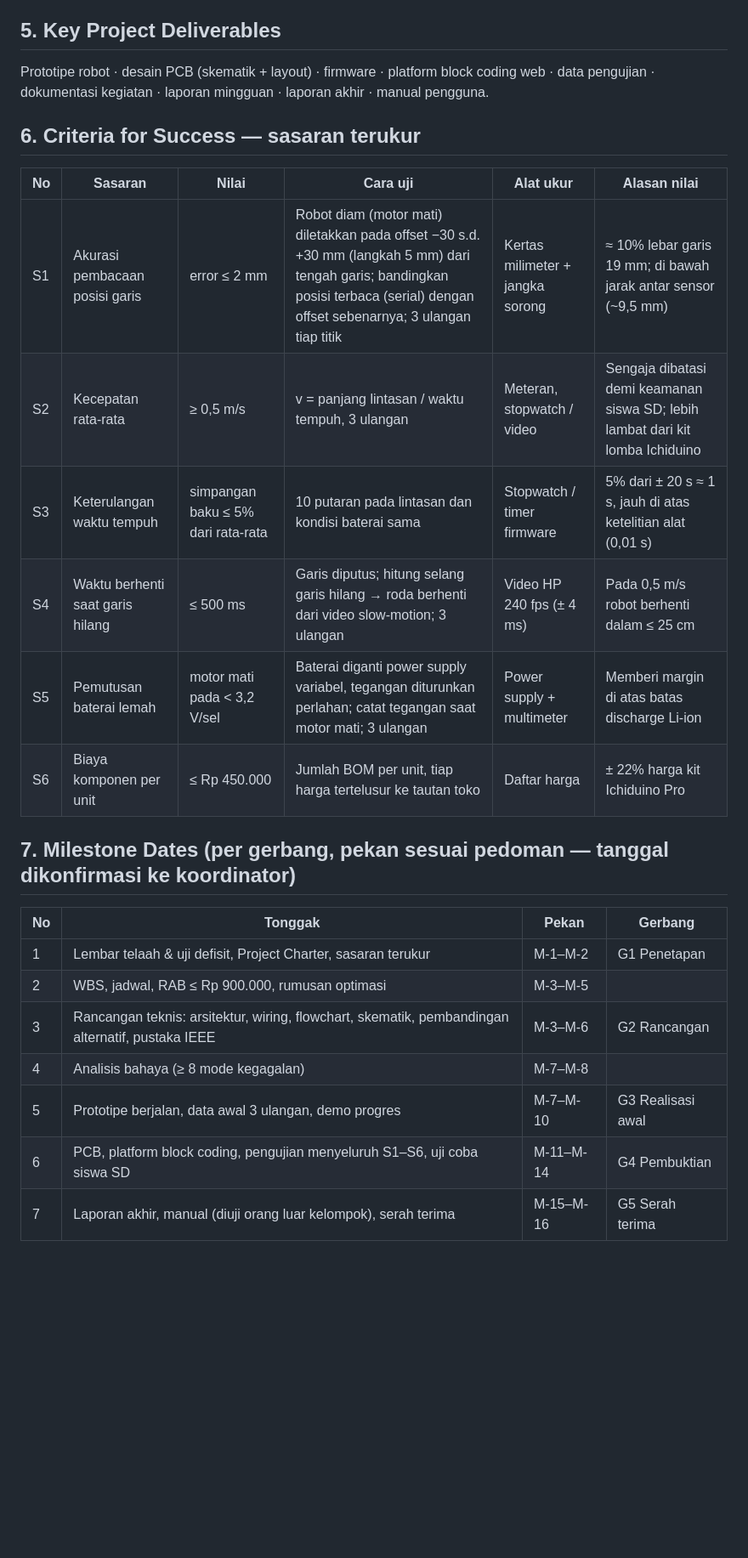
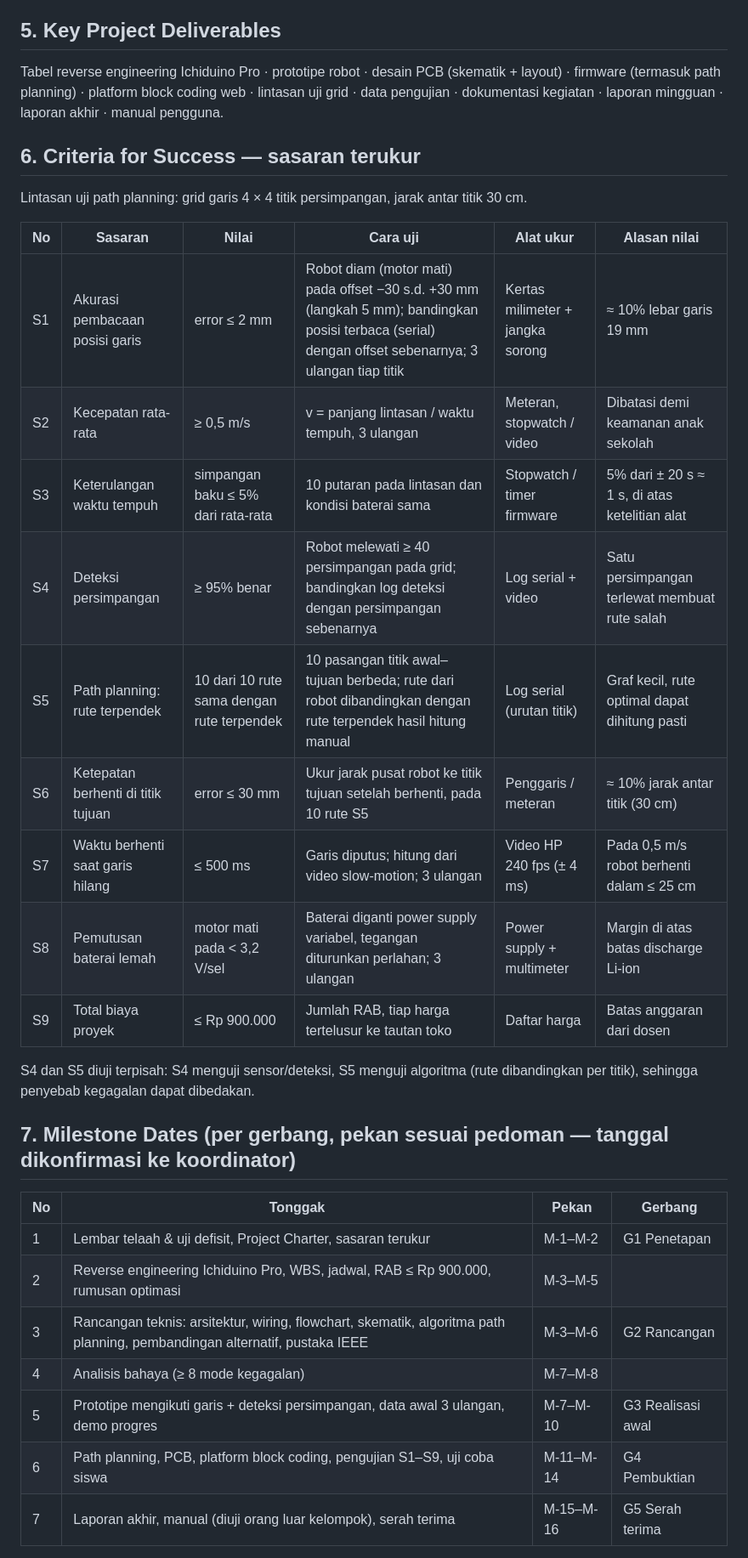
Before and after one commit to Mervs111/Line-Follower-Racer, a Markdown page: docs/charter.md, the part around one of its changes. Shown at 85% size. Rendered like a GitHub page; blank space fills up the shorter version.

```diff
--- a/docs/charter.md
+++ b/docs/charter.md
@@ -60,30 +68,39 @@ kit Ichiduino Pro (hanya diukur sebagai pembanding).
 
 ## 5. Key Project Deliverables
 
-Prototipe robot · desain PCB (skematik + layout) · firmware · platform block coding web ·
-data pengujian · dokumentasi kegiatan · laporan mingguan · laporan akhir · manual pengguna.
+Tabel reverse engineering Ichiduino Pro · prototipe robot · desain PCB (skematik + layout) · firmware
+(termasuk path planning) · platform block coding web · lintasan uji grid · data pengujian ·
+dokumentasi kegiatan · laporan mingguan · laporan akhir · manual pengguna.
 
 ## 6. Criteria for Success — sasaran terukur
 
+Lintasan uji path planning: grid garis 4 × 4 titik persimpangan, jarak antar titik 30 cm.
+
 | No | Sasaran | Nilai | Cara uji | Alat ukur | Alasan nilai |
 |---|---|---|---|---|---|
-| S1 | Akurasi pembacaan posisi garis | error ≤ 2 mm | Robot diam (motor mati) diletakkan pada offset −30 s.d. +30 mm (langkah 5 mm) dari tengah garis; bandingkan posisi terbaca (serial) dengan offset sebenarnya; 3 ulangan tiap titik | Kertas milimeter + jangka sorong | ≈ 10% lebar garis 19 mm; di bawah jarak antar sensor (~9,5 mm) |
-| S2 | Kecepatan rata-rata | ≥ 0,5 m/s | v = panjang lintasan / waktu tempuh, 3 ulangan | Meteran, stopwatch / video | Sengaja dibatasi demi keamanan siswa SD; lebih lambat dari kit lomba Ichiduino |
-| S3 | Keterulangan waktu tempuh | simpangan baku ≤ 5% dari rata-rata | 10 putaran pada lintasan dan kondisi baterai sama | Stopwatch / timer firmware | 5% dari ± 20 s ≈ 1 s, jauh di atas ketelitian alat (0,01 s) |
-| S4 | Waktu berhenti saat garis hilang | ≤ 500 ms | Garis diputus; hitung selang garis hilang → roda berhenti dari video slow-motion; 3 ulangan | Video HP 240 fps (± 4 ms) | Pada 0,5 m/s robot berhenti dalam ≤ 25 cm |
-| S5 | Pemutusan baterai lemah | motor mati pada < 3,2 V/sel | Baterai diganti power supply variabel, tegangan diturunkan perlahan; catat tegangan saat motor mati; 3 ulangan | Power supply + multimeter | Memberi margin di atas batas discharge Li-ion |
-| S6 | Biaya komponen per unit | ≤ Rp 450.000 | Jumlah BOM per unit, tiap harga tertelusur ke tautan toko | Daftar harga | ± 22% harga kit Ichiduino Pro |
+| S1 | Akurasi pembacaan posisi garis | error ≤ 2 mm | Robot diam (motor mati) pada offset −30 s.d. +30 mm (langkah 5 mm); bandingkan posisi terbaca (serial) dengan offset sebenarnya; 3 ulangan tiap titik | Kertas milimeter + jangka sorong | ≈ 10% lebar garis 19 mm |
+| S2 | Kecepatan rata-rata | ≥ 0,5 m/s | v = panjang lintasan / waktu tempuh, 3 ulangan | Meteran, stopwatch / video | Dibatasi demi keamanan anak sekolah |
+| S3 | Keterulangan waktu tempuh | simpangan baku ≤ 5% dari rata-rata | 10 putaran pada lintasan dan kondisi baterai sama | Stopwatch / timer firmware | 5% dari ± 20 s ≈ 1 s, di atas ketelitian alat |
+| S4 | Deteksi persimpangan | ≥ 95% benar | Robot melewati ≥ 40 persimpangan pada grid; bandingkan log deteksi dengan persimpangan sebenarnya | Log serial + video | Satu persimpangan terlewat membuat rute salah |
+| S5 | Path planning: rute terpendek | 10 dari 10 rute sama dengan rute terpendek | 10 pasangan titik awal–tujuan berbeda; rute dari robot dibandingkan dengan rute terpendek hasil hitung manual | Log serial (urutan titik) | Graf kecil, rute optimal dapat dihitung pasti |
+| S6 | Ketepatan berhenti di titik tujuan | error ≤ 30 mm | Ukur jarak pusat robot ke titik tujuan setelah berhenti, pada 10 rute S5 | Penggaris / meteran | ≈ 10% jarak antar titik (30 cm) |
+| S7 | Waktu berhenti saat garis hilang | ≤ 500 ms | Garis diputus; hitung dari video slow-motion; 3 ulangan | Video HP 240 fps (± 4 ms) | Pada 0,5 m/s robot berhenti dalam ≤ 25 cm |
+| S8 | Pemutusan baterai lemah | motor mati pada < 3,2 V/sel | Baterai diganti power supply variabel, tegangan diturunkan perlahan; 3 ulangan | Power supply + multimeter | Margin di atas batas discharge Li-ion |
+| S9 | Total biaya proyek | ≤ Rp 900.000 | Jumlah RAB, tiap harga tertelusur ke tautan toko | Daftar harga | Batas anggaran dari dosen |
+
+S4 dan S5 diuji terpisah: S4 menguji sensor/deteksi, S5 menguji algoritma (rute dibandingkan per titik),
+sehingga penyebab kegagalan dapat dibedakan.
 
 ## 7. Milestone Dates (per gerbang, pekan sesuai pedoman — tanggal dikonfirmasi ke koordinator)
 
 | No | Tonggak | Pekan | Gerbang |
 |---|---|---|---|
 | 1 | Lembar telaah & uji defisit, Project Charter, sasaran terukur | M-1–M-2 | G1 Penetapan |
-| 2 | WBS, jadwal, RAB ≤ Rp 900.000, rumusan optimasi | M-3–M-5 | |
-| 3 | Rancangan teknis: arsitektur, wiring, flowchart, skematik, pembandingan alternatif, pustaka IEEE | M-3–M-6 | G2 Rancangan |
+| 2 | Reverse engineering Ichiduino Pro, WBS, jadwal, RAB ≤ Rp 900.000, rumusan optimasi | M-3–M-5 | |
+| 3 | Rancangan teknis: arsitektur, wiring, flowchart, skematik, algoritma path planning, pembandingan alternatif, pustaka IEEE | M-3–M-6 | G2 Rancangan |
 | 4 | Analisis bahaya (≥ 8 mode kegagalan) | M-7–M-8 | |
-| 5 | Prototipe berjalan, data awal 3 ulangan, demo progres | M-7–M-10 | G3 Realisasi awal |
-| 6 | PCB, platform block coding, pengujian menyeluruh S1–S6, uji coba siswa SD | M-11–M-14 | G4 Pembuktian |
+| 5 | Prototipe mengikuti garis + deteksi persimpangan, data awal 3 ulangan, demo progres | M-7–M-10 | G3 Realisasi awal |
+| 6 | Path planning, PCB, platform block coding, pengujian S1–S9, uji coba siswa | M-11–M-14 | G4 Pembuktian |
 | 7 | Laporan akhir, manual (diuji orang luar kelompok), serah terima | M-15–M-16 | G5 Serah terima |
 
 Risiko terbesar: pembacaan sensor IR terganggu cahaya ruangan dan kondisi permukaan sehingga posisi
```
Also changed, not shown: other parts of docs/charter.md (+49 -40 lines), CLAUDE.md (+3 -0 lines), docs/pedoman-ringkas.md (+10 -0 lines).
